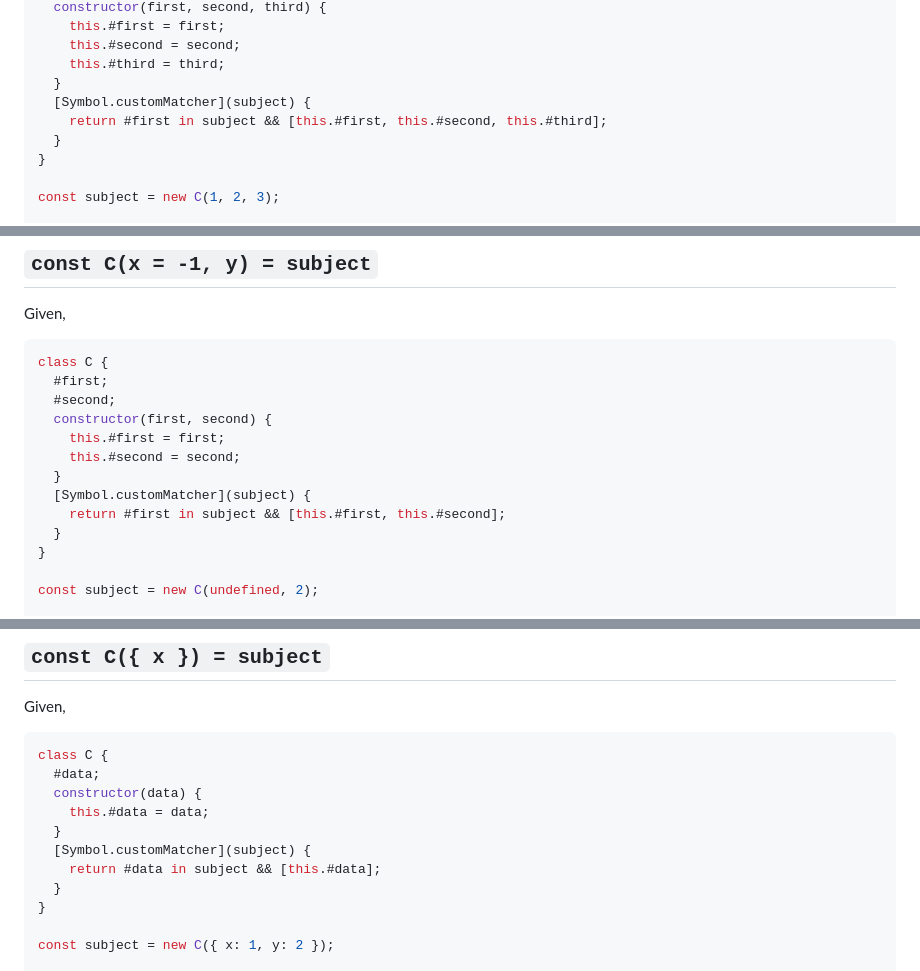
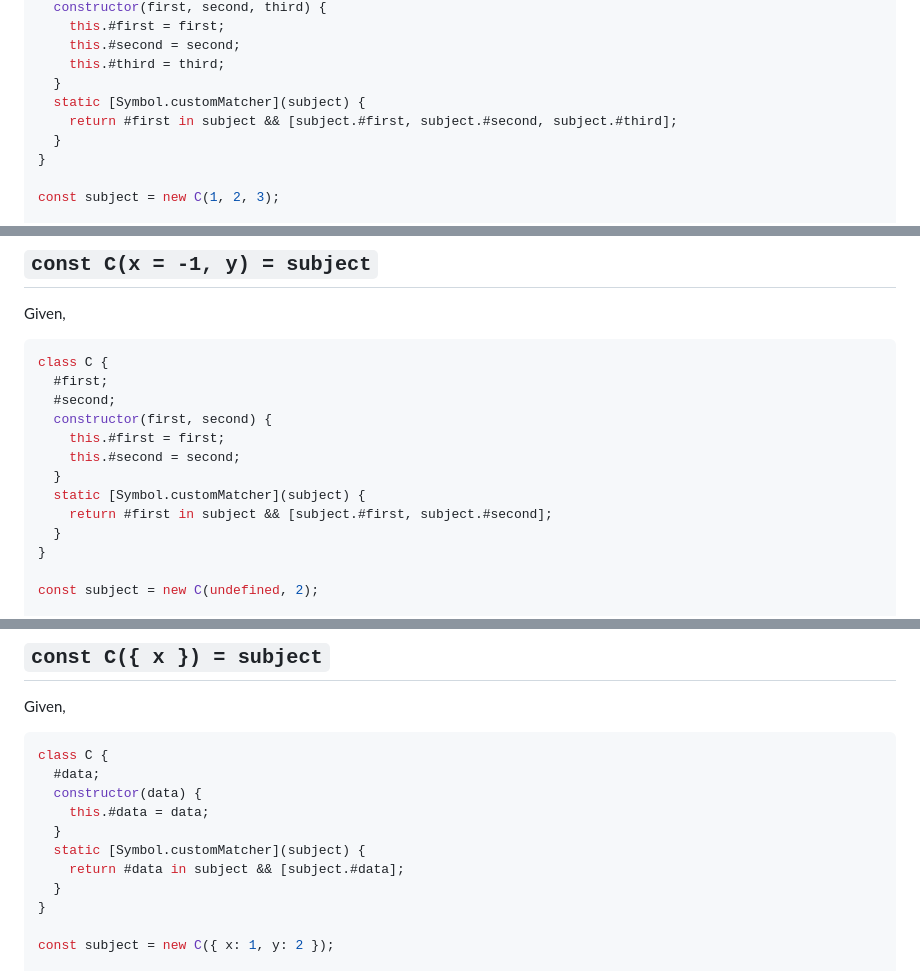
Before and after one commit to tc39/proposal-extractors, a Markdown page: README.md, 3 parts joined by grey strips. Drawn GitHub-style.

```diff
--- a/README.md
+++ b/README.md
@@ -397,8 +397,8 @@ class C {
     this.#second = second;
     this.#third = third;
   }
-  [Symbol.customMatcher](subject) {
-    return #first in subject && [this.#first, this.#second, this.#third];
+  static [Symbol.customMatcher](subject) {
+    return #first in subject && [subject.#first, subject.#second, subject.#third];
   }
 }
 
@@ -436,8 +436,8 @@ class C {
     this.#first = first;
     this.#second = second;
   }
-  [Symbol.customMatcher](subject) {
-    return #first in subject && [this.#first, this.#second];
+  static [Symbol.customMatcher](subject) {
+    return #first in subject && [subject.#first, subject.#second];
   }
 }
 
@@ -472,8 +472,8 @@ class C {
   constructor(data) {
     this.#data = data;
   }
-  [Symbol.customMatcher](subject) {
-    return #data in subject && [this.#data];
+  static [Symbol.customMatcher](subject) {
+    return #data in subject && [subject.#data];
   }
 }
 
```
Also changed, not shown: other parts of README.md (+10 -10 lines).
